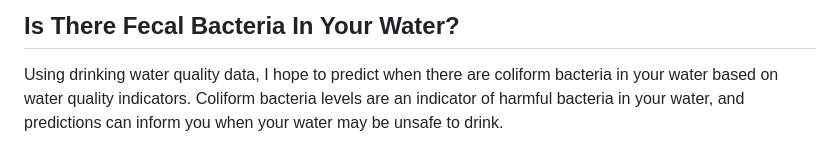
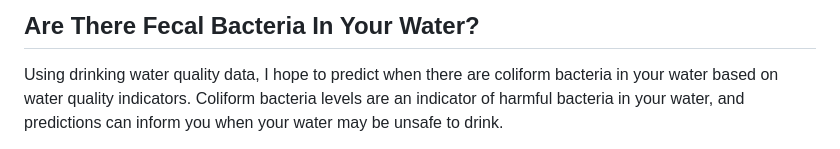
Before and after one commit to meromeofbacca/meromeofbacca.github.io, a Markdown page: index.md, the part around the change. Drawn GitHub-style.

```diff
--- a/index.md
+++ b/index.md
@@ -1,4 +1,4 @@
-## Is There Fecal Bacteria In Your Water?
+## Are There Fecal Bacteria In Your Water?
 Using drinking water quality data, I hope to predict when there are coliform bacteria in your water based on water quality indicators. Coliform bacteria levels are an indicator of harmful bacteria in your water, and predictions can inform you when your water may be unsafe to drink.
 
 The Objective:
```
